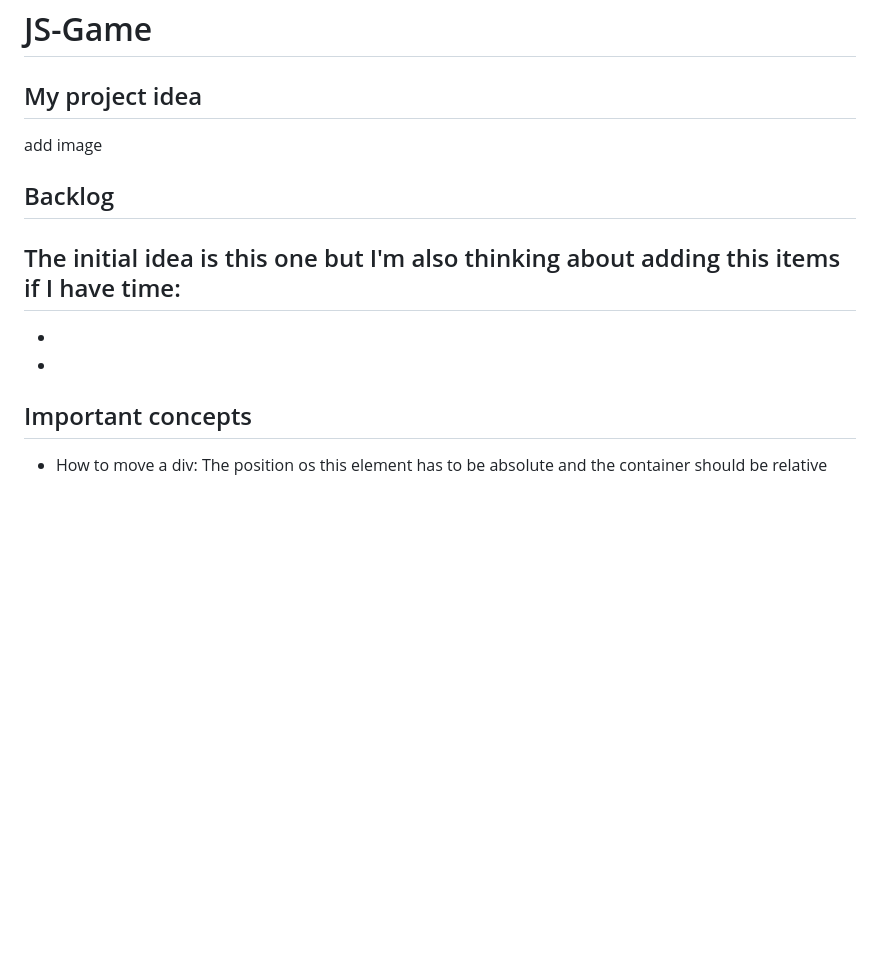
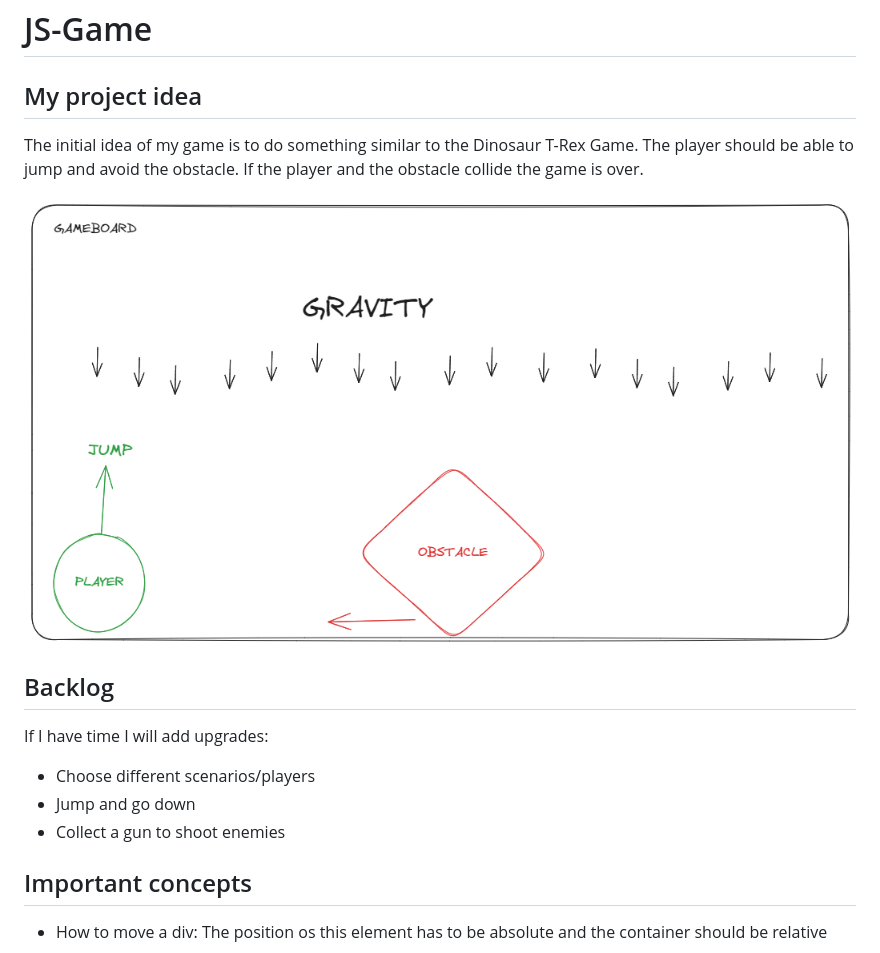
Before and after one commit to albagg3/Monument-Pixel, a Markdown page: README.md, the part around the change. GitHub-like rendering; pictures changed too: project-planning/main-idea.png (added); blank space fills up the shorter version.

Commit message:
Readmefile

```diff
--- a/README.md
+++ b/README.md
@@ -3,14 +3,19 @@
 # JS-Game
 
 ## My project idea
+The initial idea of my game is to do something similar to the Dinosaur T-Rex Game.
+The player should be able to jump and avoid the obstacle.
+If the player and the obstacle collide the game is over.
 
-add image
+![](./project-planning/main-idea.png)
+
 ## Backlog
 
-The initial idea is this one but I'm also thinking about adding this items if I have time:
--
--
--
+If I have time I will add upgrades:
+
+- Choose different scenarios/players
+- Jump and go down
+- Collect a gun to shoot enemies
 
 
 
```
